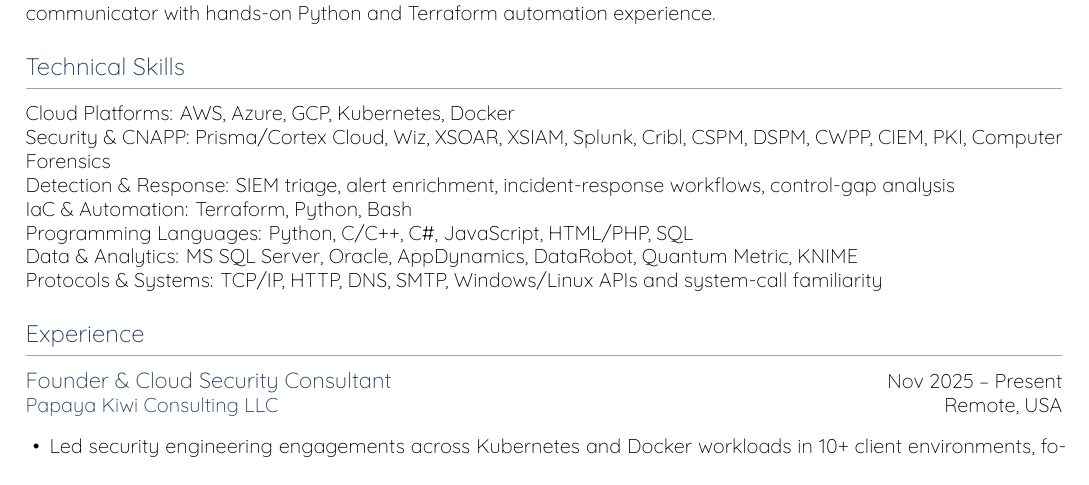
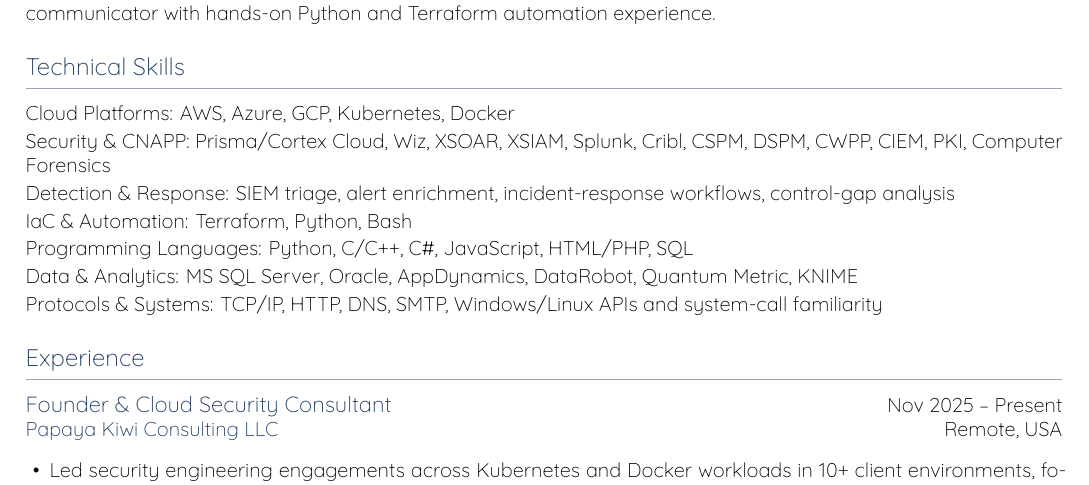
Before and after one commit to sarasignedin/portfolio, a LaTeX CV (sara-costa-resume.tex): part of page 1 of 2, cut so that both start at the same text. Compiled offline with XeLaTeX.

Commit message:
Add breathing room in technical skills list

```diff
--- a/sara-costa-resume.tex
+++ b/sara-costa-resume.tex
@@ -49,12 +49,12 @@
 Security Engineer with 7+ years of experience across cloud security operations, threat detection, vulnerability management, and remediation engineering in AWS, Azure, and GCP environments. Proven record improving security posture through detection tuning, control validation, and infrastructure-as-code remediation. Strong cross-functional communicator with hands-on Python and Terraform automation experience.
 
 \section*{Technical Skills}
-\textbf{Cloud Platforms:} AWS, Azure, GCP, Kubernetes, Docker \\
-\textbf{Security \& CNAPP:} Prisma/Cortex Cloud, Wiz, XSOAR, XSIAM, Splunk, Cribl, CSPM, DSPM, CWPP, CIEM, PKI, Computer Forensics \\
-\textbf{Detection \& Response:} SIEM triage, alert enrichment, incident-response workflows, control-gap analysis \\
-\textbf{IaC \& Automation:} Terraform, Python, Bash \\
-\textbf{Programming Languages:} Python, C/C++, C\#, JavaScript, HTML/PHP, SQL \\
-\textbf{Data \& Analytics:} MS SQL Server, Oracle, AppDynamics, DataRobot, Quantum Metric, KNIME \\
+\textbf{Cloud Platforms:} AWS, Azure, GCP, Kubernetes, Docker \\[2pt]
+\textbf{Security \& CNAPP:} Prisma/Cortex Cloud, Wiz, XSOAR, XSIAM, Splunk, Cribl, CSPM, DSPM, CWPP, CIEM, PKI, Computer Forensics \\[2pt]
+\textbf{Detection \& Response:} SIEM triage, alert enrichment, incident-response workflows, control-gap analysis \\[2pt]
+\textbf{IaC \& Automation:} Terraform, Python, Bash \\[2pt]
+\textbf{Programming Languages:} Python, C/C++, C\#, JavaScript, HTML/PHP, SQL \\[2pt]
+\textbf{Data \& Analytics:} MS SQL Server, Oracle, AppDynamics, DataRobot, Quantum Metric, KNIME \\[2pt]
 \textbf{Protocols \& Systems:} TCP/IP, HTTP, DNS, SMTP, Windows/Linux APIs and system-call familiarity
 
 \section*{Experience}
```
Also changed, not shown: sara-costa-resume.pdf.
